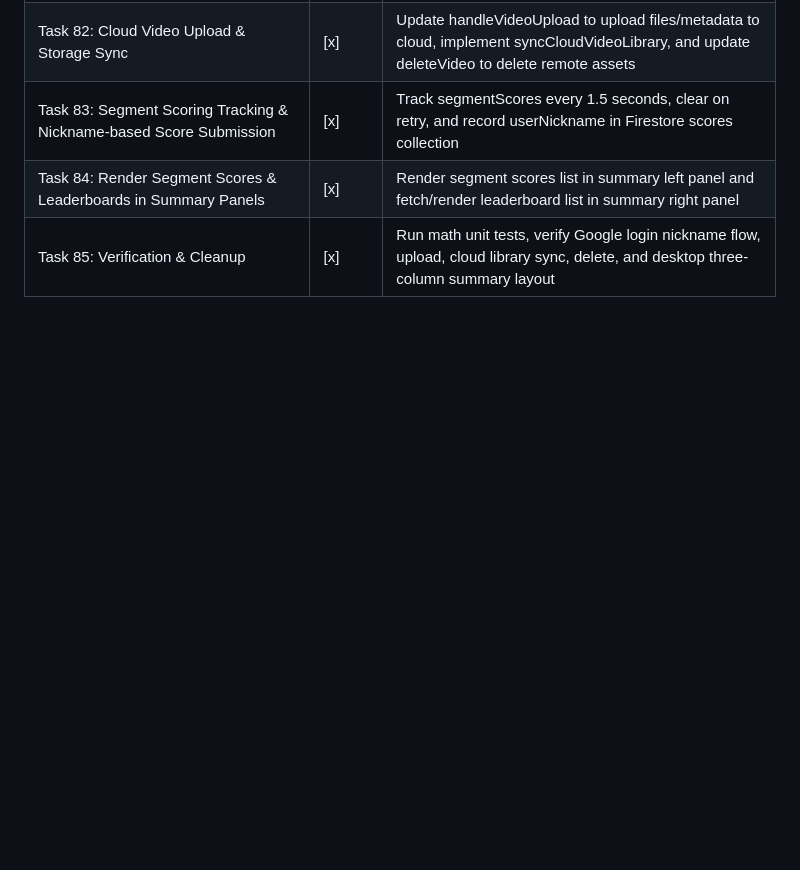
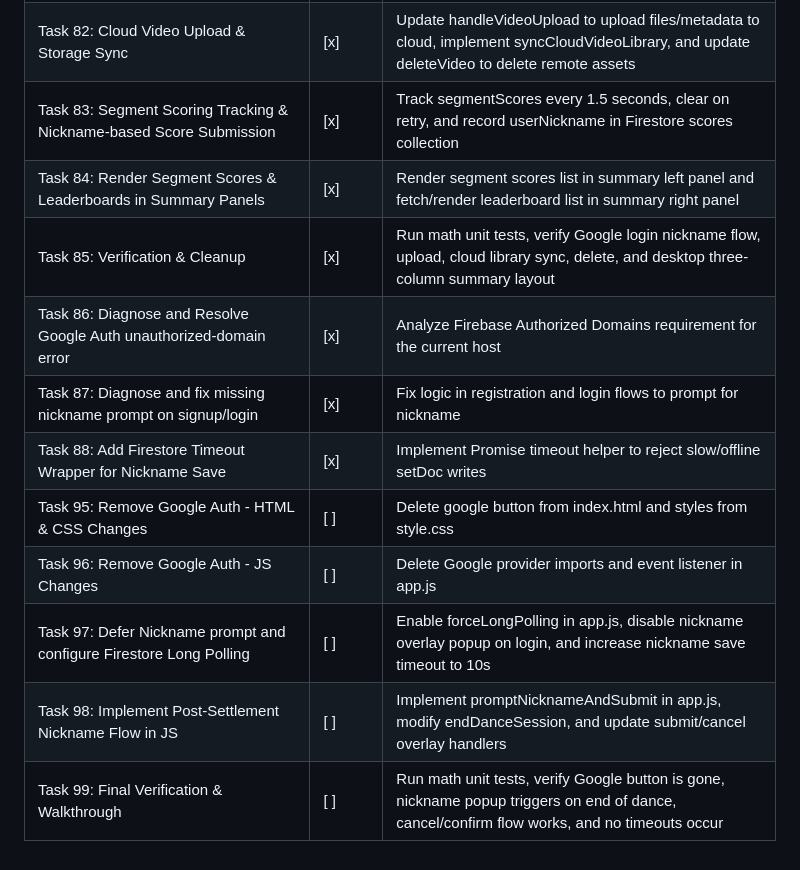
Before and after one commit to oliver8462-maker/Dance-compare, a Markdown page: docs/plans/task.md, the part around the change. Rendered like a GitHub page; blank space fills up the shorter version.

Commit message:
docs: add tasks 95 to 99 to task tracker

```diff
--- a/docs/plans/task.md
+++ b/docs/plans/task.md
@@ -89,3 +89,11 @@
 | Task 83: Segment Scoring Tracking & Nickname-based Score Submission | [x] | Track segmentScores every 1.5 seconds, clear on retry, and record userNickname in Firestore scores collection |
 | Task 84: Render Segment Scores & Leaderboards in Summary Panels | [x] | Render segment scores list in summary left panel and fetch/render leaderboard list in summary right panel |
 | Task 85: Verification & Cleanup | [x] | Run math unit tests, verify Google login nickname flow, upload, cloud library sync, delete, and desktop three-column summary layout |
+| Task 86: Diagnose and Resolve Google Auth unauthorized-domain error | [x] | Analyze Firebase Authorized Domains requirement for the current host |
+| Task 87: Diagnose and fix missing nickname prompt on signup/login | [x] | Fix logic in registration and login flows to prompt for nickname |
+| Task 88: Add Firestore Timeout Wrapper for Nickname Save | [x] | Implement Promise timeout helper to reject slow/offline setDoc writes |
+| Task 95: Remove Google Auth - HTML & CSS Changes | [ ] | Delete google button from index.html and styles from style.css |
+| Task 96: Remove Google Auth - JS Changes | [ ] | Delete Google provider imports and event listener in app.js |
+| Task 97: Defer Nickname prompt and configure Firestore Long Polling | [ ] | Enable forceLongPolling in app.js, disable nickname overlay popup on login, and increase nickname save timeout to 10s |
+| Task 98: Implement Post-Settlement Nickname Flow in JS | [ ] | Implement promptNicknameAndSubmit in app.js, modify endDanceSession, and update submit/cancel overlay handlers |
+| Task 99: Final Verification & Walkthrough | [ ] | Run math unit tests, verify Google button is gone, nickname popup triggers on end of dance, cancel/confirm flow works, and no timeouts occur |
```
